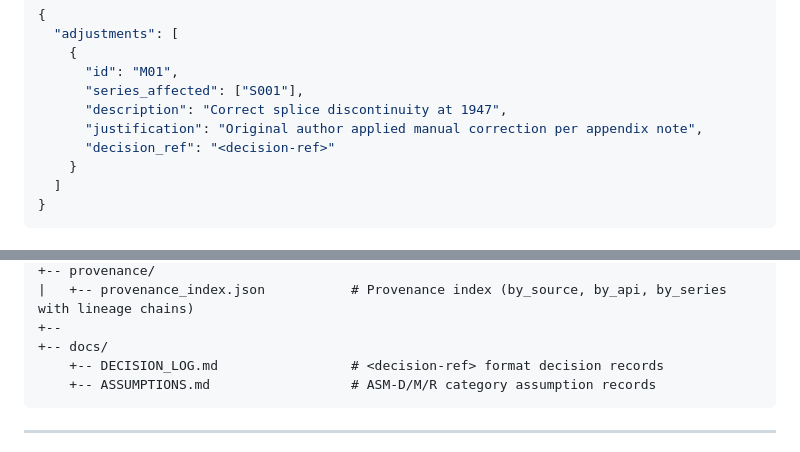
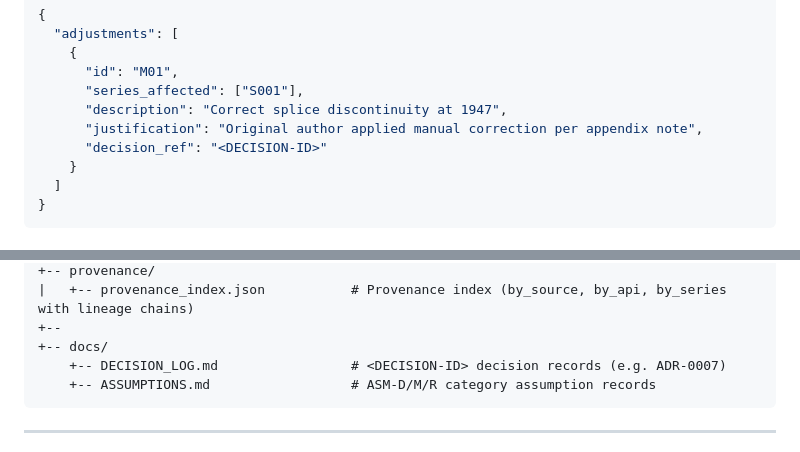
Before and after one commit to andenick/anu-framework, a Markdown page: skills/anu-replicator/SKILL.md, 2 parts joined by grey strips. Rendered like a GitHub page.

````diff
--- a/skills/anu-replicator/SKILL.md
+++ b/skills/anu-replicator/SKILL.md
@@ -203,7 +203,7 @@ Every manual adjustment MUST be documented in `config/ADJUSTMENT_MANIFEST.json`:
       "series_affected": ["S001"],
       "description": "Correct splice discontinuity at 1947",
       "justification": "Original author applied manual correction per appendix note",
-      "decision_ref": "<decision-ref>"
+      "decision_ref": "<DECISION-ID>"
     }
   ]
 }
@@ -314,7 +314,7 @@ ANU_REPLICATOR_v2.0.0/
 |   +-- provenance_index.json           # Provenance index (by_source, by_api, by_series with lineage chains)
 +--
 +-- docs/
-    +-- DECISION_LOG.md                 # <decision-ref> format decision records
+    +-- DECISION_LOG.md                 # <DECISION-ID> decision records (e.g. ADR-0007)
     +-- ASSUMPTIONS.md                  # ASM-D/M/R category assumption records
 ```
 
````
Also changed, not shown: skills/anu-rebuild/SKILL.md (+19 -10 lines), skills/anu-review/SKILL.md (+2 -2 lines).
